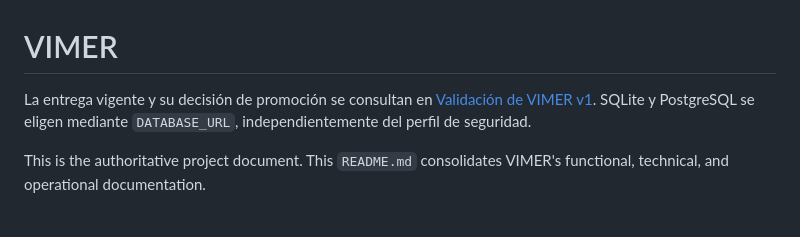
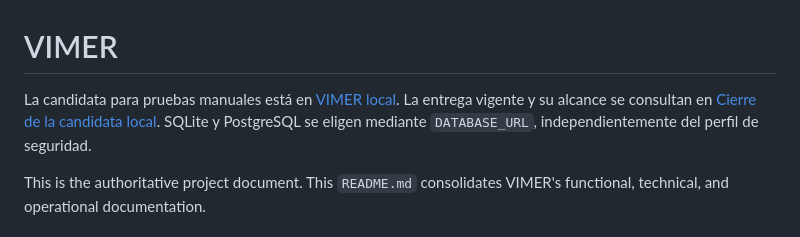
Before and after one commit to Open-Source-Academic-Initiative/VIMER, a Markdown page: README.md, the part around the change. Drawn GitHub-style.

Commit message:
Documenta la candidata local y el cierre de VIMER

```diff
--- a/README.md
+++ b/README.md
@@ -1,8 +1,8 @@
 # VIMER
 
-La entrega vigente y su decisión de promoción se consultan en
-[Validación de VIMER v1](docs/validacion_v1.md). SQLite y PostgreSQL se eligen
-mediante `DATABASE_URL`, independientemente del perfil de seguridad.
+La candidata para pruebas manuales está en [VIMER local](http://192.168.0.10:8088).
+La entrega vigente y su alcance se consultan en [Cierre de la candidata local](docs/cierre_beta.md).
+SQLite y PostgreSQL se eligen mediante `DATABASE_URL`, independientemente del perfil de seguridad.
 
 This is the authoritative project document. This `README.md` consolidates VIMER's functional, technical, and operational documentation.
 
```
Also changed, not shown: docs/cierre_beta.md (added, +138 -0 lines), docs/operations.md (+72 -0 lines).
